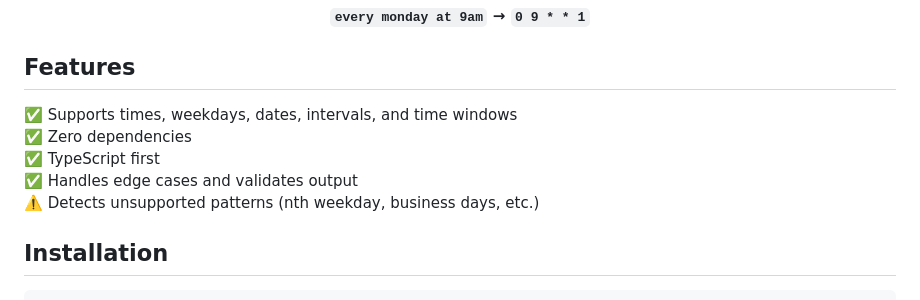
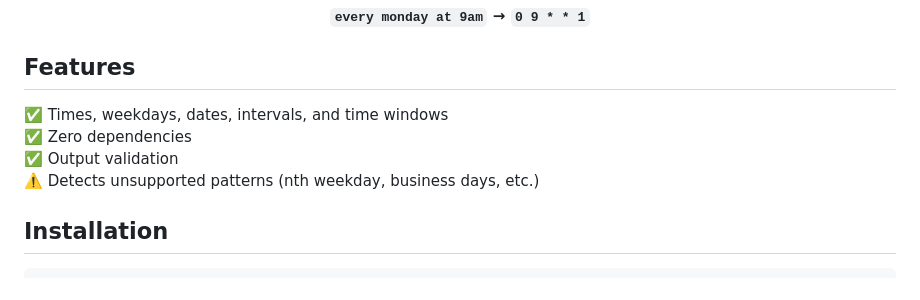
Before and after one commit to jszklarz/cronify, a Markdown page: README.md, the part around the change. Rendered like a GitHub page.

```diff
--- a/README.md
+++ b/README.md
@@ -10,10 +10,9 @@
 
 ## Features
 
-✅ Supports times, weekdays, dates, intervals, and time windows \
+✅ Times, weekdays, dates, intervals, and time windows \
 ✅ Zero dependencies \
-✅ TypeScript first \
-✅ Handles edge cases and validates output \
+✅ Output validation \
 ⚠️ Detects unsupported patterns (nth weekday, business days, etc.)
 
 ## Installation
```
